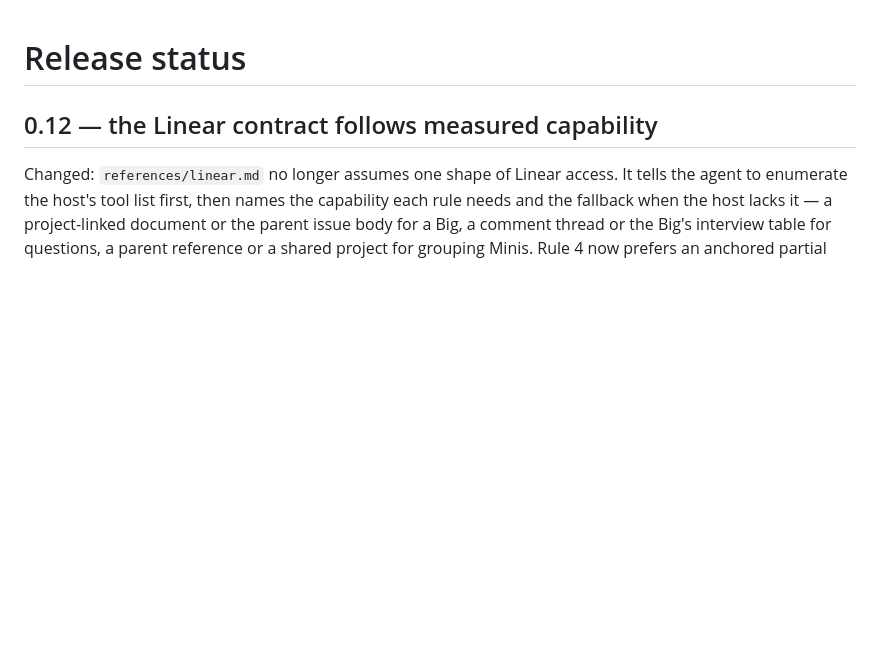
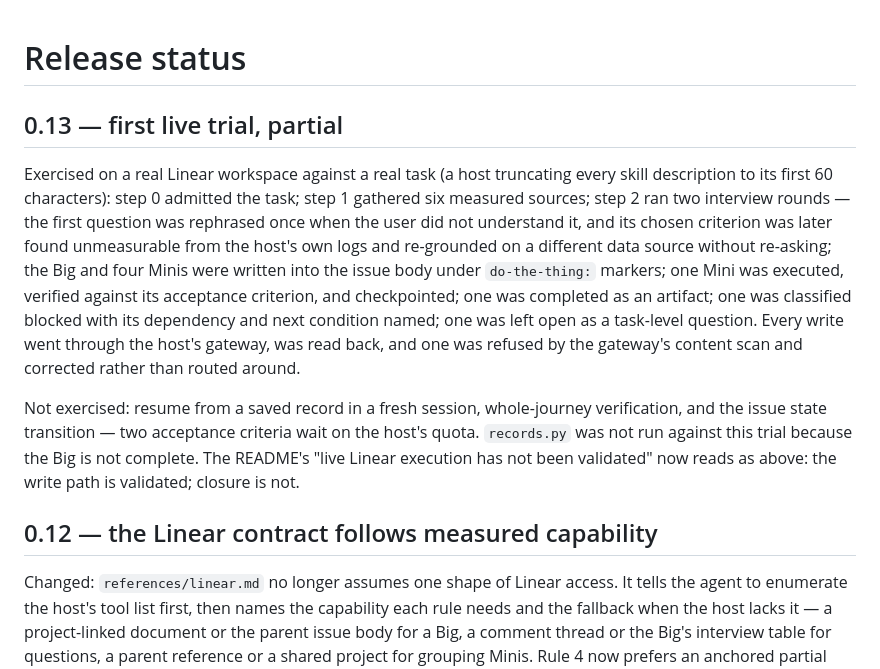
Before and after one commit to beamonic/do-the-thing, a Markdown page: docs/release-status.md, the part around the change. Rendered like a GitHub page; blank space fills up the shorter version.

Commit message:
docs: record the first live trial, and what it did not reach (#9)
The README said live Linear execution had not been validated. One trial has now
run on a real workspace against a real task. Steps 0 through 5 were exercised,
including an interview question that had to be rephrased and a chosen criterion
that turned out unmeasurable from the host's logs and was re-grounded on another
data source. One Mini was verified, one completed, one classified blocked with
its dependency named, one left open. The gateway refused one write on a content
scan and the write was corrected, not routed around.

Resume from a saved record, whole-journey verification, and the state
transition were not reached; two acceptance criteria wait on the host's quota.
The release note says exactly that instead of upgrading the claim.


Claude-Session: https://claude.ai/code/session_01EZUK25BHHEY6M2cqzhJ98a

Co-authored-by: unnud <unnud@users.noreply.github.com>
Co-authored-by: Claude Fable 5.1 <noreply@anthropic.com>

```diff
--- a/docs/release-status.md
+++ b/docs/release-status.md
@@ -1,4 +1,11 @@
 # Release status
+
+## 0.13 — first live trial, partial
+
+Exercised on a real Linear workspace against a real task (a host truncating every skill description to its first 60 characters): step 0 admitted the task; step 1 gathered six measured sources; step 2 ran two interview rounds — the first question was rephrased once when the user did not understand it, and its chosen criterion was later found unmeasurable from the host's own logs and re-grounded on a different data source without re-asking; the Big and four Minis were written into the issue body under `do-the-thing:` markers; one Mini was executed, verified against its acceptance criterion, and checkpointed; one was completed as an artifact; one was classified blocked with its dependency and next condition named; one was left open as a task-level question. Every write went through the host's gateway, was read back, and one was refused by the gateway's content scan and corrected rather than routed around.
+
+Not exercised: resume from a saved record in a fresh session, whole-journey verification, and the issue state transition — two acceptance criteria wait on the host's quota. `records.py` was not run against this trial because the Big is not complete. The README's "live Linear execution has not been validated" now reads as above: the write path is validated; closure is not.
+
 
 ## 0.12 — the Linear contract follows measured capability
 
```
Also changed, not shown: README.md (+1 -1 lines).
